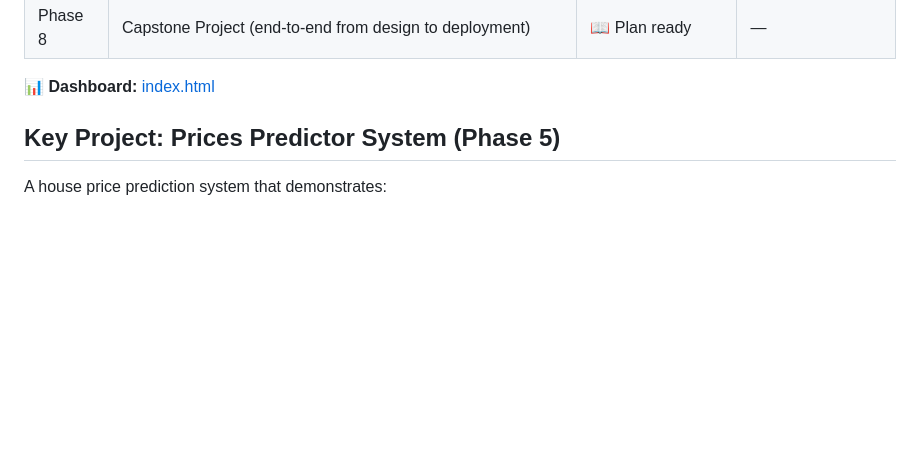
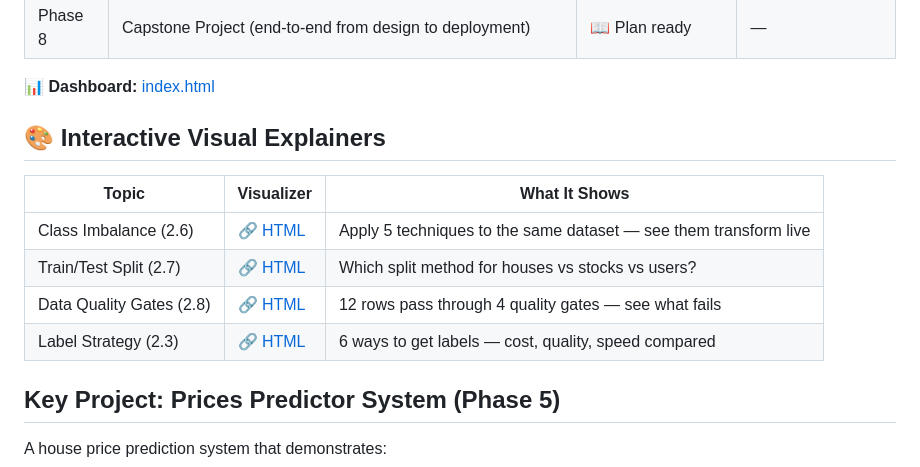
Before and after one commit to ashokmulchandani/MLOPS-End-End-Prediction-Pipeline-Ashok-1, a Markdown page: README.md, the part around the change. GitHub-like rendering; blank space fills up the shorter version.

Commit message:
Add visual explainer links to README and plan doc + larger fonts in label visualizer

```diff
--- a/README.md
+++ b/README.md
@@ -16,6 +16,15 @@ An end-to-end MLOps and ML System Design learning project built from scratch fol
 | Phase 8 | Capstone Project (end-to-end from design to deployment) | 📖 Plan ready | — |
 
 **📊 Dashboard:** [index.html](index.html)
+
+## 🎨 Interactive Visual Explainers
+
+| Topic | Visualizer | What It Shows |
+|-------|-----------|---------------|
+| Class Imbalance (2.6) | [🔗 HTML](class_imbalance_visualizer.html) | Apply 5 techniques to the same dataset — see them transform live |
+| Train/Test Split (2.7) | [🔗 HTML](train_test_split_visualizer.html) | Which split method for houses vs stocks vs users? |
+| Data Quality Gates (2.8) | [🔗 HTML](data_quality_visualizer.html) | 12 rows pass through 4 quality gates — see what fails |
+| Label Strategy (2.3) | [🔗 HTML](label_strategy_visualizer.html) | 6 ways to get labels — cost, quality, speed compared |
 
 ## Key Project: Prices Predictor System (Phase 5)
 
```
Also changed, not shown: MLOPS_SYSTEM_DESIGN_PLAN.md (+9 -0 lines).
